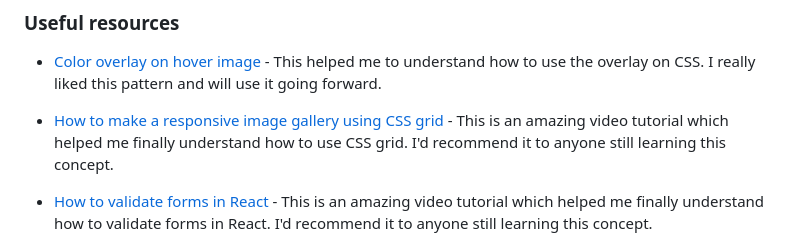
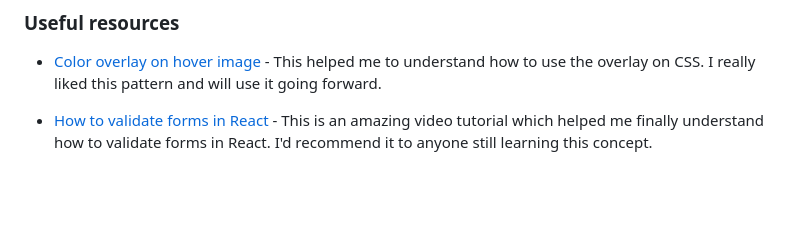
Before and after one commit to elic4vet/base-apparel, a Markdown page: readme.md, the part around the change. Rendered like a GitHub page; blank space fills up the shorter version.

```diff
--- a/readme.md
+++ b/readme.md
@@ -88,8 +88,6 @@ I want to continue focusing on CSS grid and how to use it. I also want to learn
 
 - [Color overlay on hover image ](https://stackoverflow.com/questions/40292168/color-overlay-on-hover-image) - This helped me to understand how to use the overlay on CSS. I really liked this pattern and will use it going forward.
 
-- [How to make a responsive image gallery using CSS grid](https://www.youtube.com/watch?v=0srbZ2LYJfw) - This is an amazing video tutorial which helped me finally understand how to use CSS grid. I'd recommend it to anyone still learning this concept.
-
 - [How to validate forms in React](https://www.youtube.com/watch?v=6TPYxLVq0FY) - This is an amazing video tutorial which helped me finally understand how to validate forms in React. I'd recommend it to anyone still learning this concept.
 
 ## Author
```
